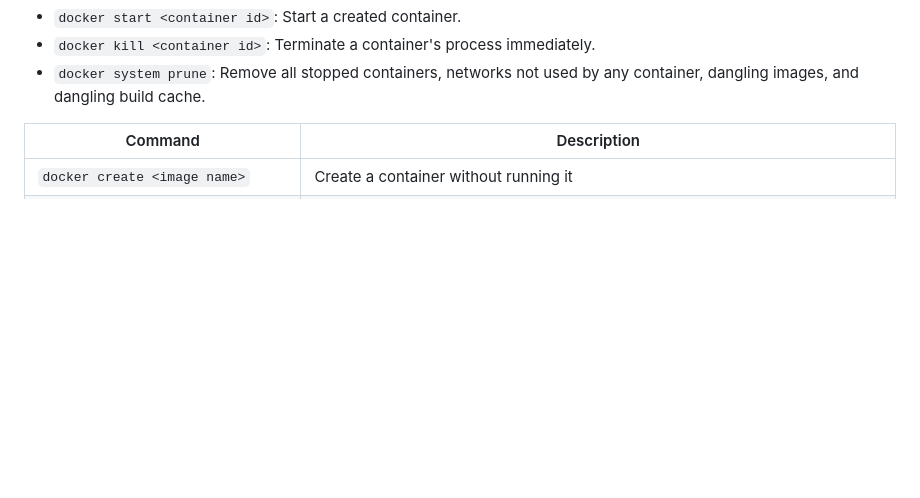
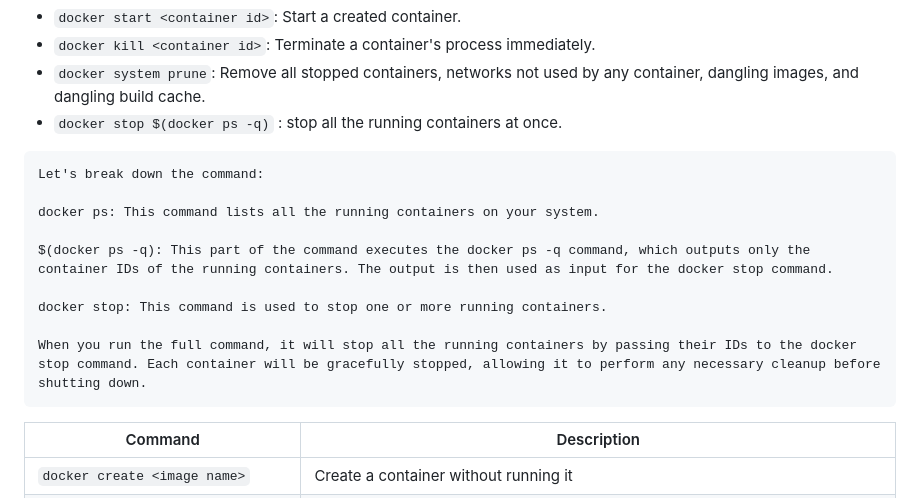
Before and after one commit to JsIqbal/Docker-B1, a Markdown page: lecture-7/lecture-7.md, the part around the change. Drawn GitHub-style; blank space fills up the shorter version.

````diff
--- a/lecture-7/lecture-7.md
+++ b/lecture-7/lecture-7.md
@@ -36,6 +36,19 @@ Additional Docker Commands:
 - `docker start <container id>`: Start a created container.
 - `docker kill <container id>`: Terminate a container's process immediately.
 - `docker system prune`: Remove all stopped containers, networks not used by any container, dangling images, and dangling build cache.
+- `docker stop $(docker ps -q)` : stop all the running containers at once.
+
+```note
+Let's break down the command:
+
+docker ps: This command lists all the running containers on your system.
+
+$(docker ps -q): This part of the command executes the docker ps -q command, which outputs only the container IDs of the running containers. The output is then used as input for the docker stop command.
+
+docker stop: This command is used to stop one or more running containers.
+
+When you run the full command, it will stop all the running containers by passing their IDs to the docker stop command. Each container will be gracefully stopped, allowing it to perform any necessary cleanup before shutting down.
+```
 
 | Command                           | Description                                           |
 |-----------------------------------|-------------------------------------------------------|
````
